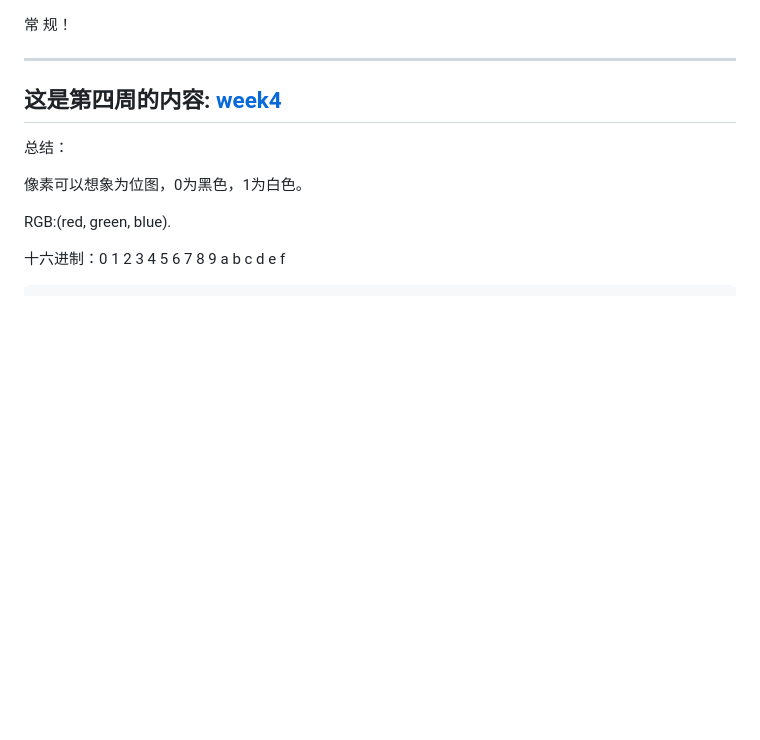
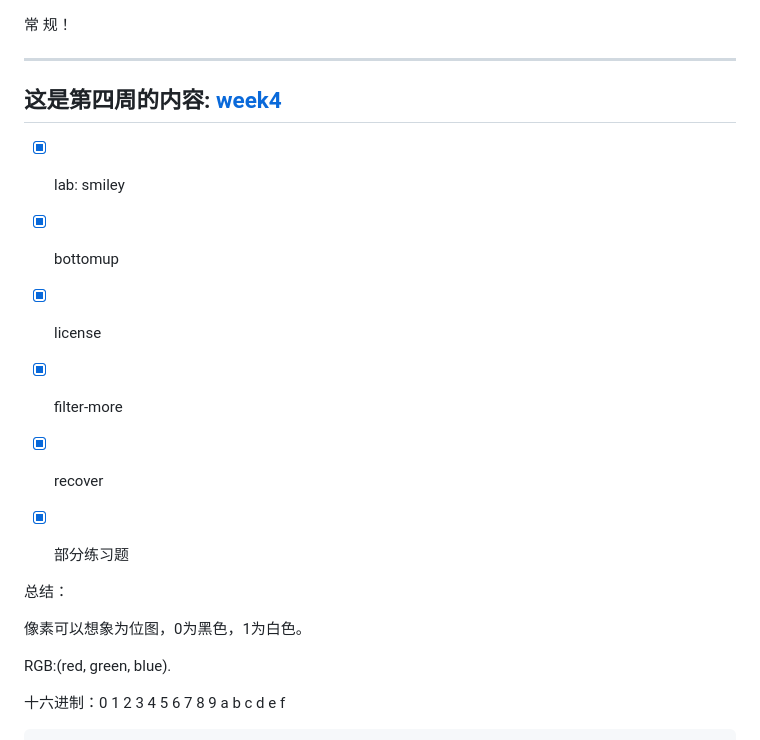
Before and after one commit to uonlraSnaey/cs50, a Markdown page: README.md, the part around the change. Rendered like a GitHub page; blank space fills up the shorter version.

```diff
--- a/README.md
+++ b/README.md
@@ -92,6 +92,13 @@ person;
 
 *************
 ## 这是第四周的内容: [week4](https://github.com/uonlraSnaey/cs50/tree/main/week4)
+- [x] lab: smiley
+- [x] bottomup
+- [x] license
+- [x] filter-more
+- [x] recover
+- [x] 部分练习题
+
 
 总结：
 
```
